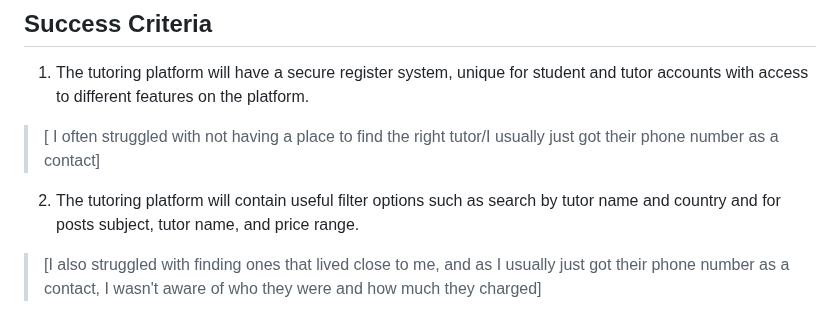
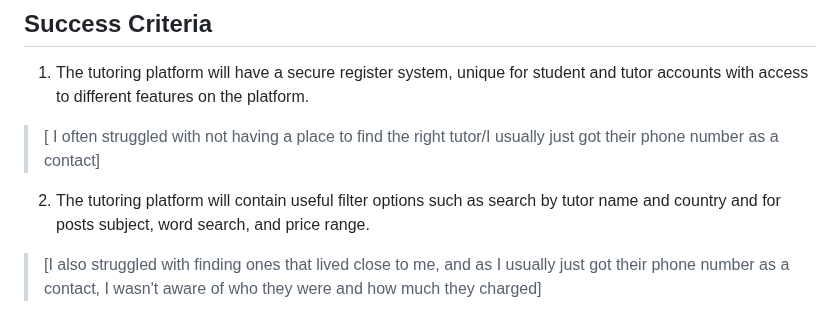
Before and after one commit to AleksandarDzudzevic/TutoringWebApp, a Markdown page: README.md, the part around the change. Drawn GitHub-style.

```diff
--- a/README.md
+++ b/README.md
@@ -71,7 +71,7 @@ To store the vast amounts of data needed for an online tutoring platform, a reli
 ## Success Criteria
 1) The tutoring platform will have a secure register system, unique for student and tutor accounts with access to different features on the platform.
 >[ I often struggled with not having a place to find the right tutor/I usually just got their phone number as a contact]
-2) The tutoring platform will contain useful filter options such as search by tutor name and country and for posts subject, tutor name, and price range.
+2) The tutoring platform will contain useful filter options such as search by tutor name and country and for posts subject, word search, and price range.
 >[I also struggled with finding ones that lived close to me, and as I usually just got their phone number as a contact, I wasn't aware of who they were and how much they charged]
 3) The tutoring platform will allow tutor accounts to upload/delete multiple tutoring posts for different subjects and topics that they offer to teach, all on one account.
 >[in the past he tried using online selling platforms such as eBay or Craigslist to post his advertisement for tutoring services, but was unsuccessful]
```
